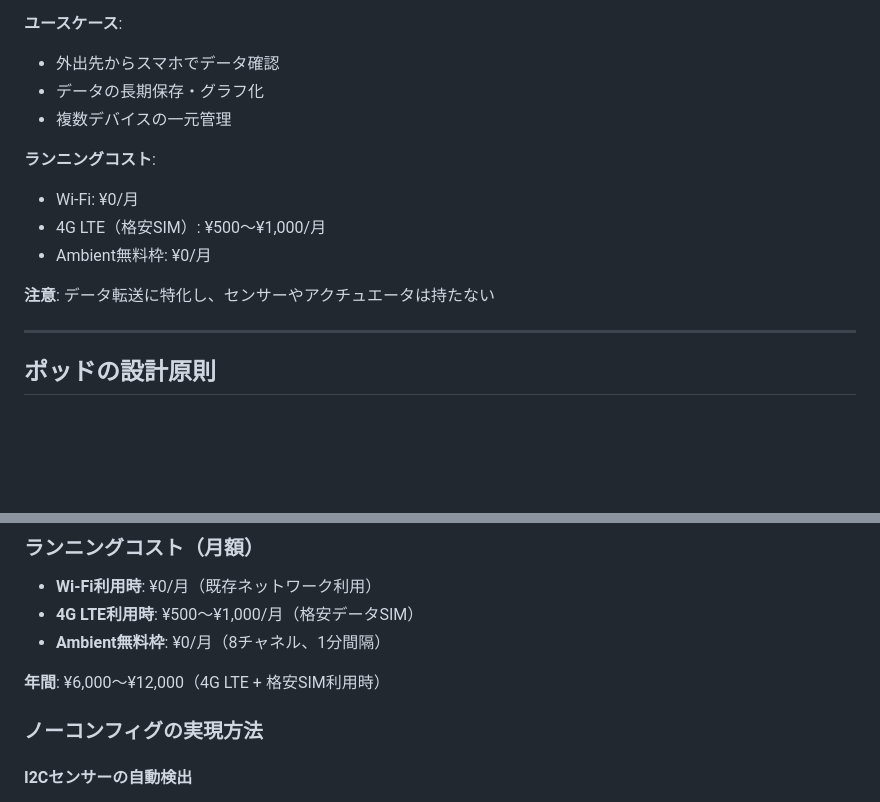
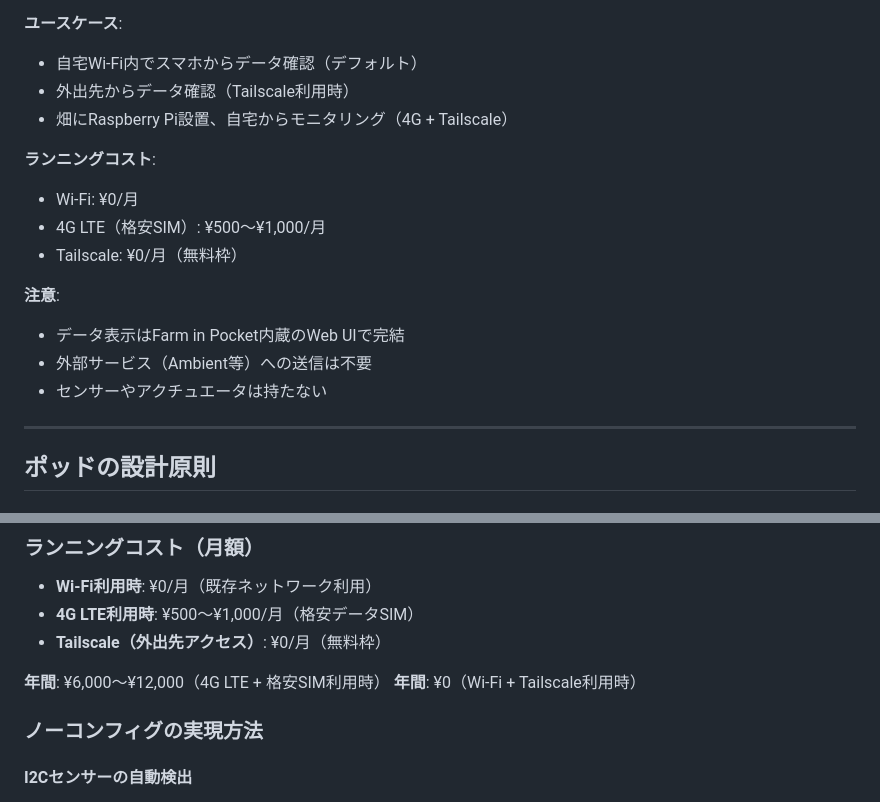
Before and after one commit to kako-jun/farm-in-pocket, a Markdown page: .claude/pods.md, 2 parts joined by grey strips. Rendered like a GitHub page; blank space fills up the shorter version.

```diff
--- a/.claude/pods.md
+++ b/.claude/pods.md
@@ -348,14 +327,17 @@ Farm in Pocketでは、各機能を「**ポッド（Pod）**」と呼びます
 **ユースケース**:
-- 外出先からスマホでデータ確認
-- データの長期保存・グラフ化
-- 複数デバイスの一元管理
+- 自宅Wi-Fi内でスマホからデータ確認（デフォルト）
+- 外出先からデータ確認（Tailscale利用時）
+- 畑にRaspberry Pi設置、自宅からモニタリング（4G + Tailscale）
 
 **ランニングコスト**:
 - Wi-Fi: ¥0/月
 - 4G LTE（格安SIM）: ¥500〜¥1,000/月
-- Ambient無料枠: ¥0/月
+- Tailscale: ¥0/月（無料枠）
 
-**注意**: データ転送に特化し、センサーやアクチュエータは持たない
+**注意**:
+- データ表示はFarm in Pocket内蔵のWeb UIで完結
+- 外部サービス（Ambient等）への送信は不要
+- センサーやアクチュエータは持たない
 
 ---
 
@@ -593,9 +575,10 @@ docker rmi farminpocket/atmosphere:latest
 
 - **Wi-Fi利用時**: ¥0/月（既存ネットワーク利用）
 - **4G LTE利用時**: ¥500〜¥1,000/月（格安データSIM）
-- **Ambient無料枠**: ¥0/月（8チャネル、1分間隔）
+- **Tailscale（外出先アクセス）**: ¥0/月（無料枠）
 
 **年間**: ¥6,000〜¥12,000（4G LTE + 格安SIM利用時）
+**年間**: ¥0（Wi-Fi + Tailscale利用時）
 
 ### ノーコンフィグの実現方法
 
```
Also changed, not shown: other parts of .claude/pods.md (+26 -47 lines).
